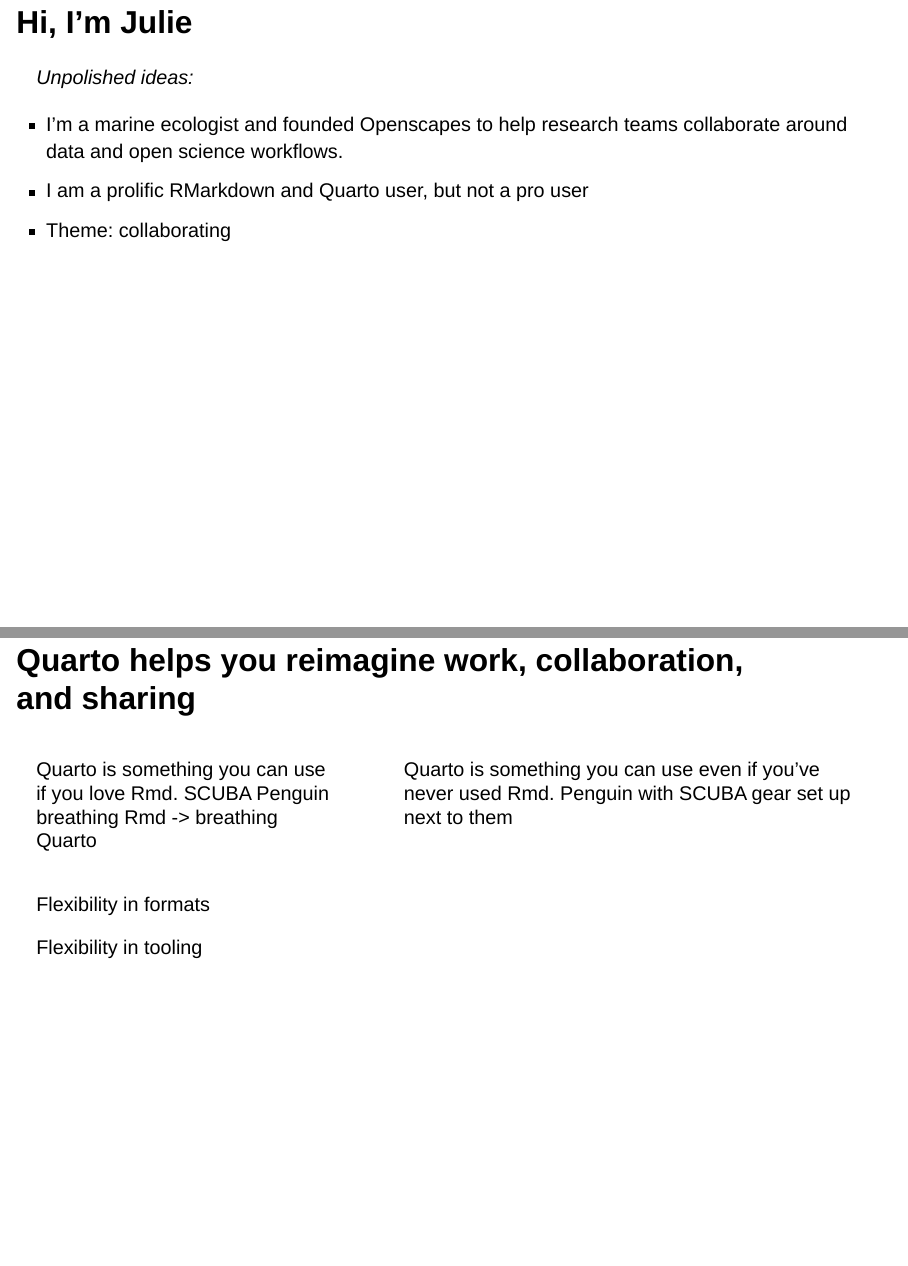
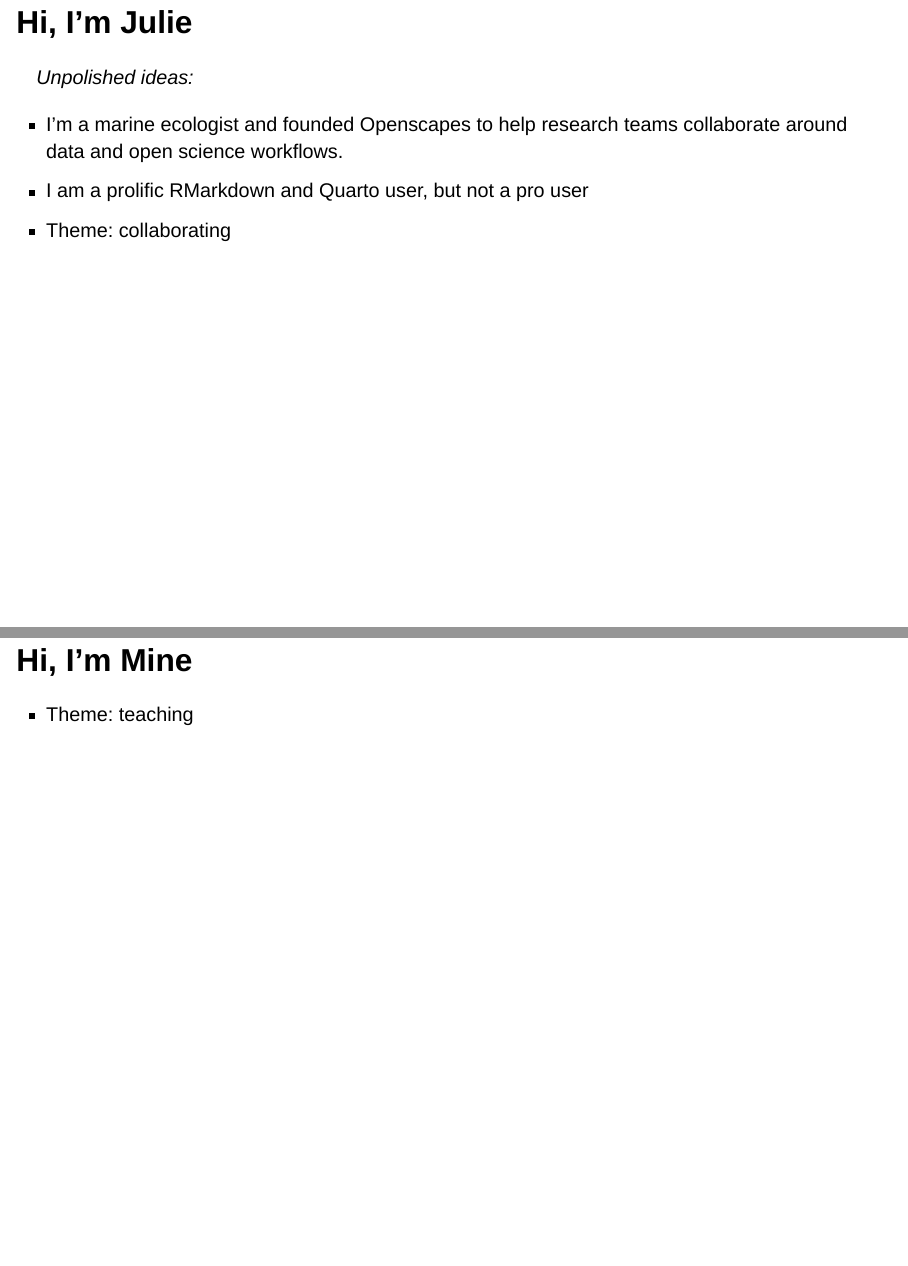
Before and after one commit to mine-cetinkaya-rundel/hello-quarto, a Quarto document (index.qmd): pages 3 and 4 of 9 before the commit and pages 2 and 3 of 9 after it, joined at a grey line. Rendered offline with R 4.5, knitr and Pandoc in place of Quarto, with nearby package versions; drawn as Slidy slides in place of the format the file asks for.

Commit message:
a few updates

```diff
--- a/index.qmd
+++ b/index.qmd
@@ -11,6 +6,3 @@
-::: {.notes}
-Mine:
-:::
 
 ## Hi, I'm Julie
 
@@ -21,8 +13,18 @@
 -   Theme: collaborating
 
 ::: {.notes}
-Julie
+Julie:
 :::
+
+## Hi, I'm Mine
+
+-   Theme: teaching
+
+::: {.notes}
+Mine:
+:::
+
+
 
 ## Quarto helps you reimagine work, collaboration, and sharing
 
```
Also changed, not shown: index.html, index.qmd (6 more changed lines).
